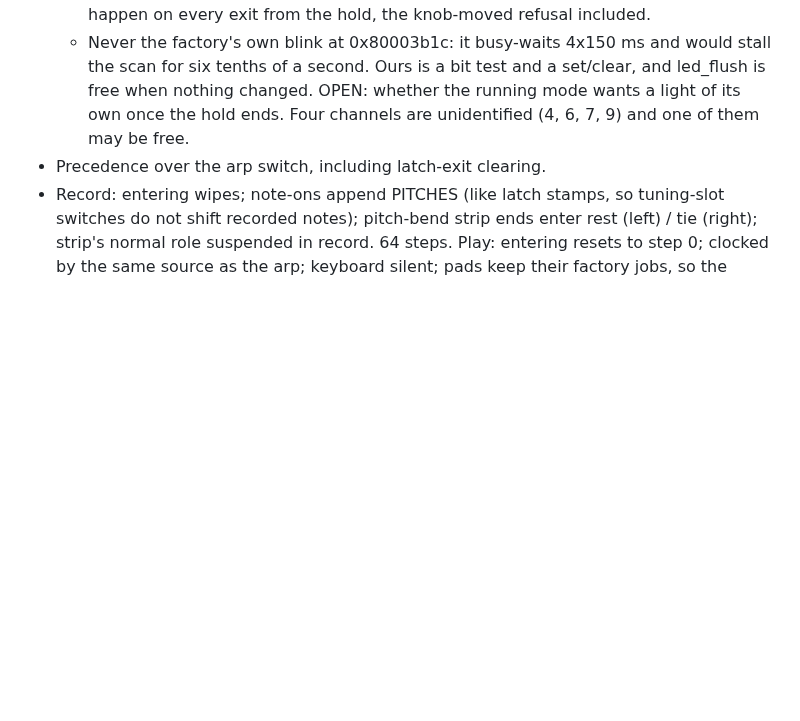
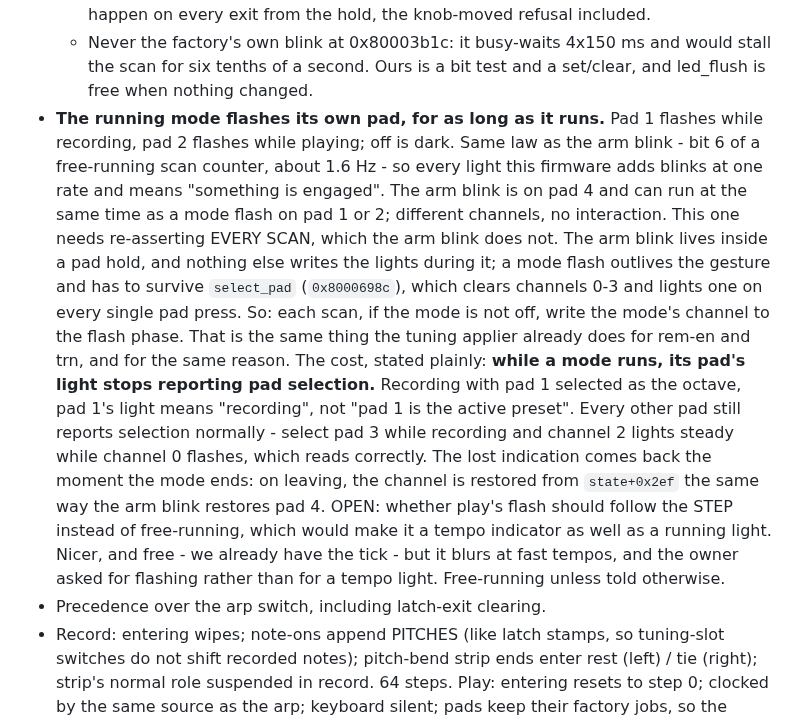
Before and after one commit to triglav-modular/218e-Rewired, a Markdown page: docs/PLAN-2.0.md, the part around the change. Drawn GitHub-style; blank space fills up the shorter version.

Commit message:
Record and play flash their own pads while they run
Pad 1 flashes while recording, pad 2 while playing, on the same 1.6 Hz law
as the arm blink so every light this firmware adds means the same thing.

Unlike the arm blink, this one has to be re-asserted every scan.  The arm
blink lives inside a pad hold and nothing else writes the lights during
it; a mode flash outlives the gesture, and select_pad clears channels 0-3
and lights one on every pad press.  Re-asserting per scan is what the
tuning applier already does for rem-en and trn, for the same reason.

The cost is recorded rather than glossed: while a mode runs, that pad's
light stops reporting pad selection.  The other three pads still report
normally, and the indication comes back when the mode ends, restored from
state+0x2ef the way the arm blink restores pad 4.

```diff
--- a/docs/PLAN-2.0.md
+++ b/docs/PLAN-2.0.md
@@ -132,8 +132,32 @@ items are the remaining unknowns.  Nothing here is user-facing copy.
     - Never the factory's own blink at 0x80003b1c: it busy-waits 4x150 ms and
       would stall the scan for six tenths of a second.  Ours is a bit test and
       a set/clear, and led_flush is free when nothing changed.
-  OPEN: whether the running mode wants a light of its own once the hold ends.
-  Four channels are unidentified (4, 6, 7, 9) and one of them may be free.
+- **The running mode flashes its own pad, for as long as it runs.**  Pad 1
+  flashes while recording, pad 2 flashes while playing; off is dark.  Same
+  law as the arm blink - bit 6 of a free-running scan counter, about 1.6 Hz -
+  so every light this firmware adds blinks at one rate and means "something
+  is engaged".  The arm blink is on pad 4 and can run at the same time as a
+  mode flash on pad 1 or 2; different channels, no interaction.
+  This one needs re-asserting EVERY SCAN, which the arm blink does not.  The
+  arm blink lives inside a pad hold, and nothing else writes the lights
+  during it; a mode flash outlives the gesture and has to survive
+  `select_pad` (`0x8000698c`), which clears channels 0-3 and lights one on
+  every single pad press.  So: each scan, if the mode is not off, write the
+  mode's channel to the flash phase.  That is the same thing the tuning
+  applier already does for rem-en and trn, and for the same reason.
+  The cost, stated plainly: **while a mode runs, its pad's light stops
+  reporting pad selection.**  Recording with pad 1 selected as the octave,
+  pad 1's light means "recording", not "pad 1 is the active preset".  Every
+  other pad still reports selection normally - select pad 3 while recording
+  and channel 2 lights steady while channel 0 flashes, which reads correctly.
+  The lost indication comes back the moment the mode ends: on leaving, the
+  channel is restored from `state+0x2ef` the same way the arm blink restores
+  pad 4.
+  OPEN: whether play's flash should follow the STEP instead of free-running,
+  which would make it a tempo indicator as well as a running light.  Nicer,
+  and free - we already have the tick - but it blurs at fast tempos, and the
+  owner asked for flashing rather than for a tempo light.  Free-running
+  unless told otherwise.
 - Precedence over the arp switch, including latch-exit clearing.
 - Record: entering wipes; note-ons append PITCHES (like latch stamps, so
   tuning-slot switches do not shift recorded notes); pitch-bend strip ends
```
